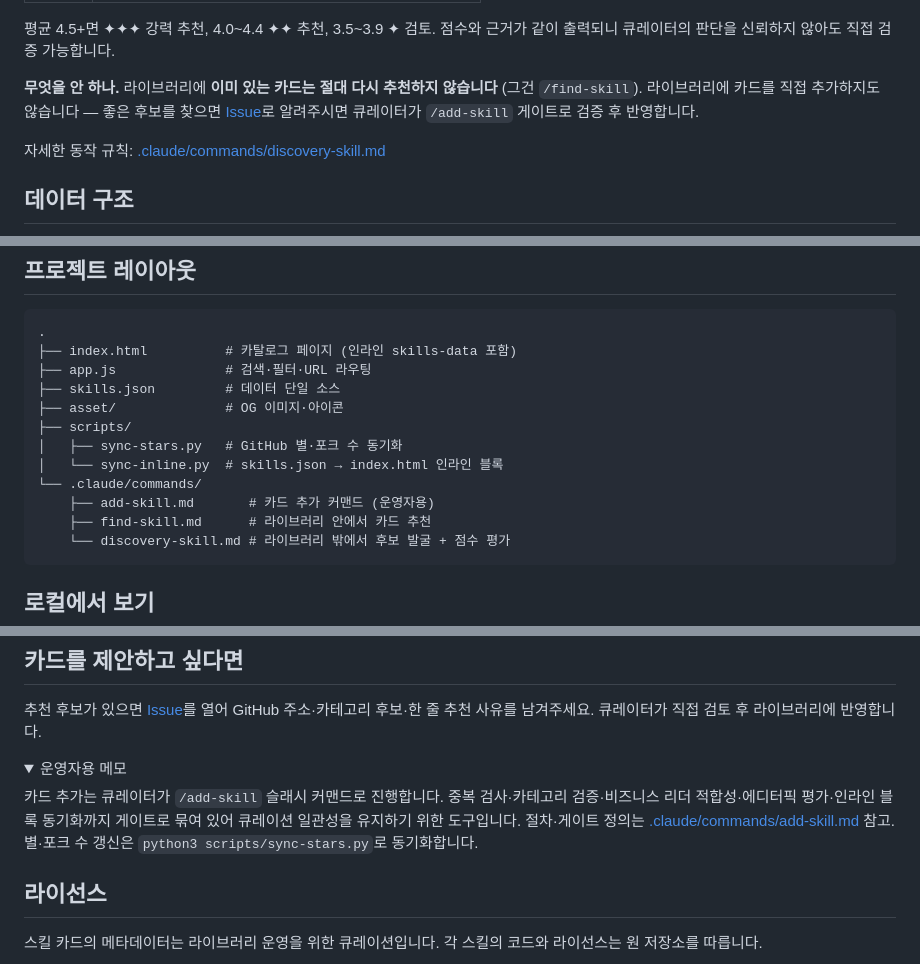
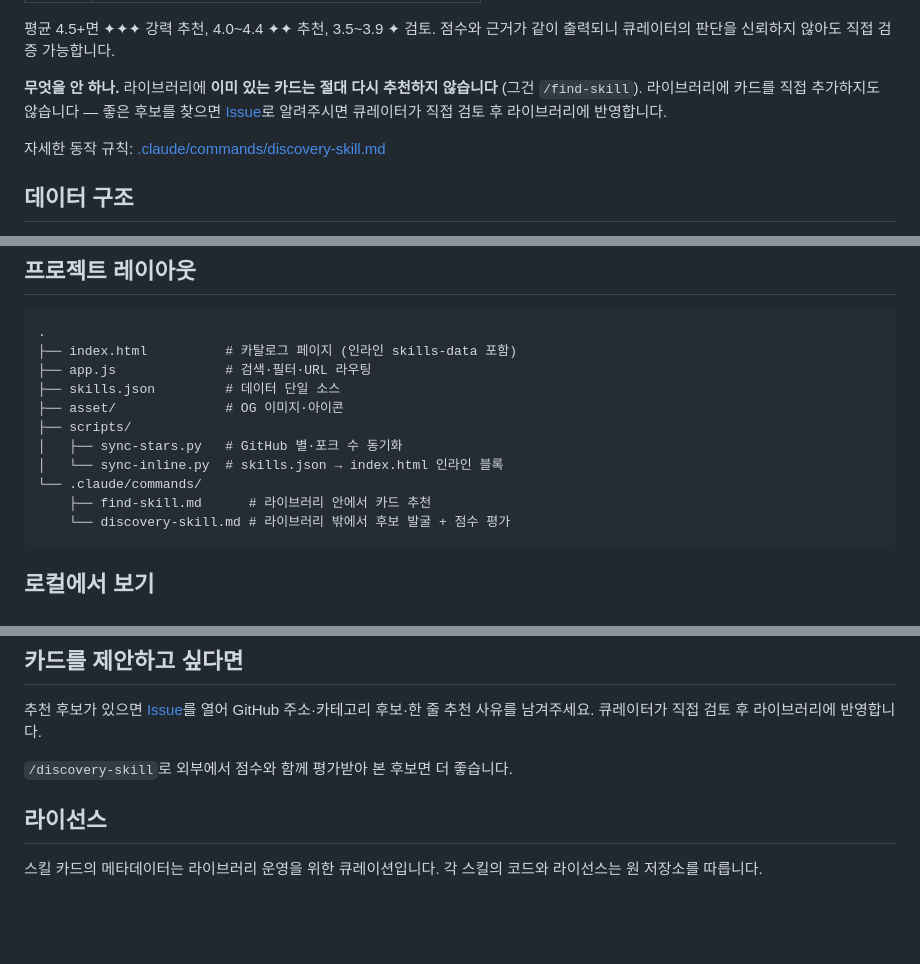
Before and after one commit to airoasting/skill_library, a Markdown page: README.md, 3 parts joined by grey strips. Rendered like a GitHub page; folded sections open; blank space fills up the shorter version.

Commit message:
README에서 /add-skill 언급 모두 제거
/add-skill은 큐레이터 운영용이라 외부 사용자에게는 노이즈. 본문·운영자
메모 details 블록·프로젝트 레이아웃 트리에 남아 있던 add-skill 언급을
일괄 제거. 사용자 시점 흐름은 /find-skill → /discovery-skill → Issue로
수렴.

Co-Authored-By: Claude Opus 4.7 <noreply@anthropic.com>

````diff
--- a/README.md
+++ b/README.md
@@ -84,7 +84,7 @@ URL 파라미터로 바로 들어갈 수도 있습니다.
 
 평균 4.5+면 ✦✦✦ 강력 추천, 4.0~4.4 ✦✦ 추천, 3.5~3.9 ✦ 검토. 점수와 근거가 같이 출력되니 큐레이터의 판단을 신뢰하지 않아도 직접 검증 가능합니다.
 
-**무엇을 안 하나.** 라이브러리에 **이미 있는 카드는 절대 다시 추천하지 않습니다** (그건 `/find-skill`). 라이브러리에 카드를 직접 추가하지도 않습니다 — 좋은 후보를 찾으면 [Issue](https://github.com/airoasting/skill_library/issues/new)로 알려주시면 큐레이터가 `/add-skill` 게이트로 검증 후 반영합니다.
+**무엇을 안 하나.** 라이브러리에 **이미 있는 카드는 절대 다시 추천하지 않습니다** (그건 `/find-skill`). 라이브러리에 카드를 직접 추가하지도 않습니다 — 좋은 후보를 찾으면 [Issue](https://github.com/airoasting/skill_library/issues/new)로 알려주시면 큐레이터가 직접 검토 후 라이브러리에 반영합니다.
 
 자세한 동작 규칙: [.claude/commands/discovery-skill.md](.claude/commands/discovery-skill.md)
 
@@ -134,7 +134,6 @@ URL 파라미터로 바로 들어갈 수도 있습니다.
 │   ├── sync-stars.py   # GitHub 별·포크 수 동기화
 │   └── sync-inline.py  # skills.json → index.html 인라인 블록
 └── .claude/commands/
-    ├── add-skill.md       # 카드 추가 커맨드 (운영자용)
     ├── find-skill.md      # 라이브러리 안에서 카드 추천
     └── discovery-skill.md # 라이브러리 밖에서 후보 발굴 + 점수 평가
 ```
@@ -156,12 +155,7 @@ python3 -m http.server 8000
 
 추천 후보가 있으면 [Issue](https://github.com/airoasting/skill_library/issues/new)를 열어 GitHub 주소·카테고리 후보·한 줄 추천 사유를 남겨주세요. 큐레이터가 직접 검토 후 라이브러리에 반영합니다.
 
-<details>
-<summary>운영자용 메모</summary>
-
-카드 추가는 큐레이터가 `/add-skill` 슬래시 커맨드로 진행합니다. 중복 검사·카테고리 검증·비즈니스 리더 적합성·에디터픽 평가·인라인 블록 동기화까지 게이트로 묶여 있어 큐레이션 일관성을 유지하기 위한 도구입니다. 절차·게이트 정의는 [.claude/commands/add-skill.md](.claude/commands/add-skill.md) 참고. 별·포크 수 갱신은 `python3 scripts/sync-stars.py`로 동기화합니다.
-
-</details>
+`/discovery-skill`로 외부에서 점수와 함께 평가받아 본 후보면 더 좋습니다.
 
 ## 라이선스
 
````
